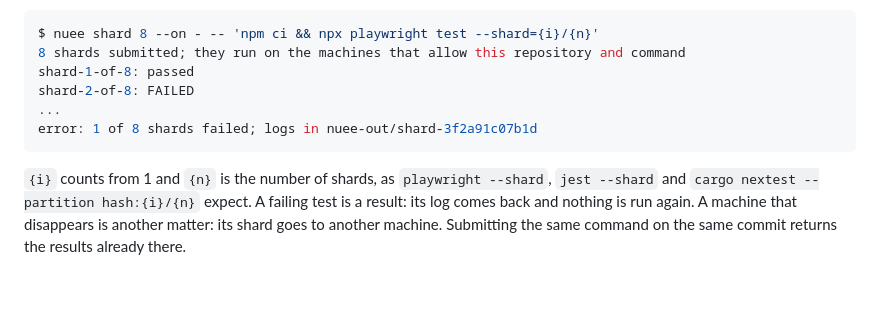
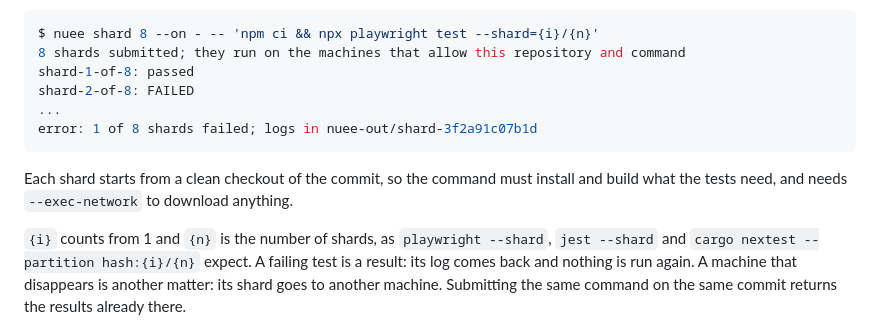
Before and after one commit to maxgfr/nuee, a Markdown page: docs/GROUPS.md, the part around the change. GitHub-like rendering; blank space fills up the shorter version.

Commit message:
docs(groups): a shard starts from a clean checkout

````diff
--- a/docs/GROUPS.md
+++ b/docs/GROUPS.md
@@ -65,6 +65,9 @@ shard-2-of-8: FAILED
 error: 1 of 8 shards failed; logs in nuee-out/shard-3f2a91c07b1d
 ```
 
+Each shard starts from a clean checkout of the commit, so the command must install and build what
+the tests need, and needs `--exec-network` to download anything.
+
 `{i}` counts from 1 and `{n}` is the number of shards, as `playwright --shard`, `jest --shard` and
 `cargo nextest --partition hash:{i}/{n}` expect. A failing test is a result: its log comes back
 and nothing is run again. A machine that disappears is another matter: its shard goes to another
````
